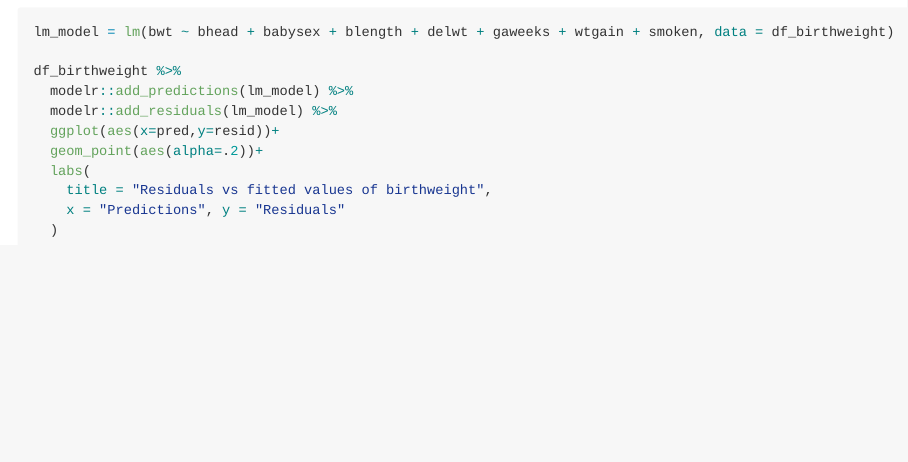
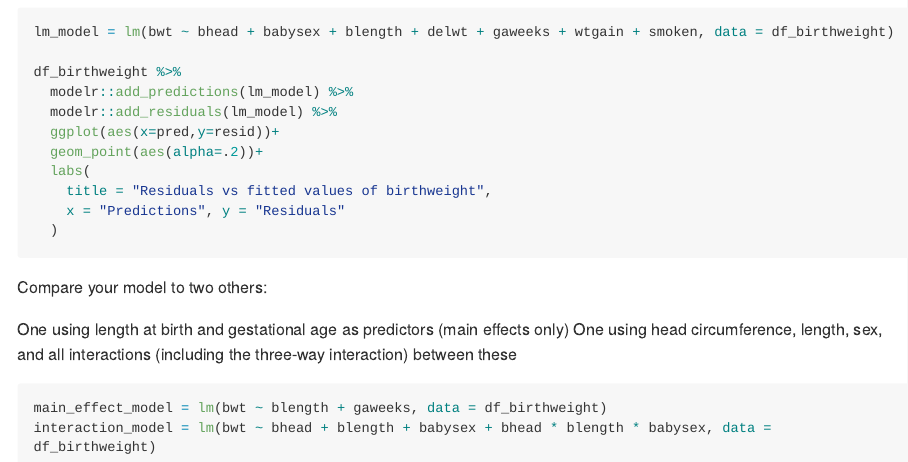
Before and after one commit to rh2916/p8105_hw6_rh2916, an R Markdown document (p8105_hw6_rh2916.Rmd): the page in a window 1100 px wide, from 2480 px down before the commit and from 2510 px down after it, so that both start at the same text. Rendered offline with R 4.5, knitr and Pandoc, with nearby package versions; the code chunks are not run, so their results and figures are left out; long lines of code are wrapped.

Commit message:
Make two Models for comparison

````diff
--- a/p8105_hw6_rh2916.Rmd
+++ b/p8105_hw6_rh2916.Rmd
@@ -142,3 +142,14 @@ df_birthweight %>%
     x = "Predictions", y = "Residuals"
   )
 ```
+
+Compare your model to two others:
+
+One using length at birth and gestational age as predictors (main effects only)
+One using head circumference, length, sex, and all interactions (including the three-way interaction) between these
+
+
+```{r}
+main_effect_model = lm(bwt ~ blength + gaweeks, data = df_birthweight)
+interaction_model = lm(bwt ~ bhead + blength + babysex + bhead * blength * babysex, data = df_birthweight)
+```
````
Also changed, not shown: p8105_hw6_rh2916.Rmd (4 more changed lines).
